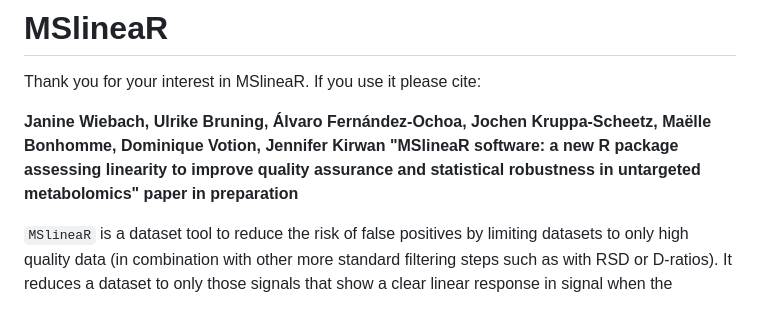
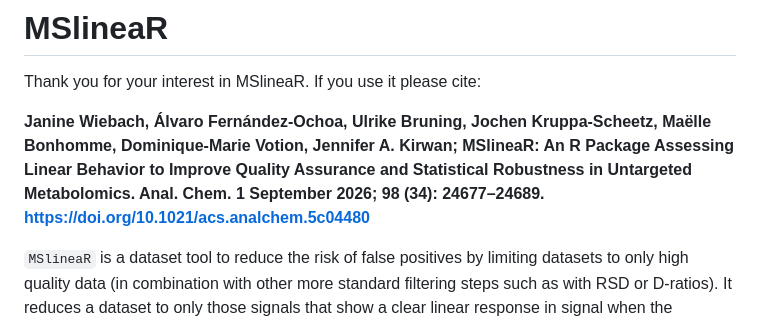
Before and after one commit to bih-metabolomics/MSlineaR, a Markdown page: README.md, the part around the change. Rendered like a GitHub page.

```diff
--- a/README.md
+++ b/README.md
@@ -10,7 +10,8 @@
 
 Thank you for your interest in MSlineaR. If you use it please cite:
 
-**Janine Wiebach, Ulrike Bruning, Álvaro Fernández-Ochoa, Jochen Kruppa-Scheetz, Maëlle Bonhomme, Dominique Votion, Jennifer Kirwan "MSlineaR software: a new R package assessing linearity to improve quality assurance and statistical robustness in untargeted metabolomics" paper in preparation**
+**Janine Wiebach, Álvaro Fernández-Ochoa, Ulrike Bruning, Jochen Kruppa-Scheetz, Maëlle Bonhomme, Dominique-Marie Votion, Jennifer A. Kirwan; MSlineaR: An R Package Assessing Linear Behavior to Improve Quality Assurance and Statistical Robustness in Untargeted Metabolomics. Anal. Chem. 1 September 2026; 98 (34): 24677–24689.
+https://doi.org/10.1021/acs.analchem.5c04480**
 
 `MSlineaR` is a dataset tool to reduce the risk of false positives by limiting datasets to only high quality data (in combination with other more standard filtering steps such as with RSD or D-ratios). It reduces a dataset to only those signals that show a clear linear response in signal when the concentration is increased. It requires a dataset which includes either serially concentrated or diluted compounds. It can be used for targeted and untargeted metabolomic data sets. In short the package uses a serial diluted or concentrated data set to determine the linear portion of the dilution/calibration curve. Therefore the following steps will be performed:
 
```
